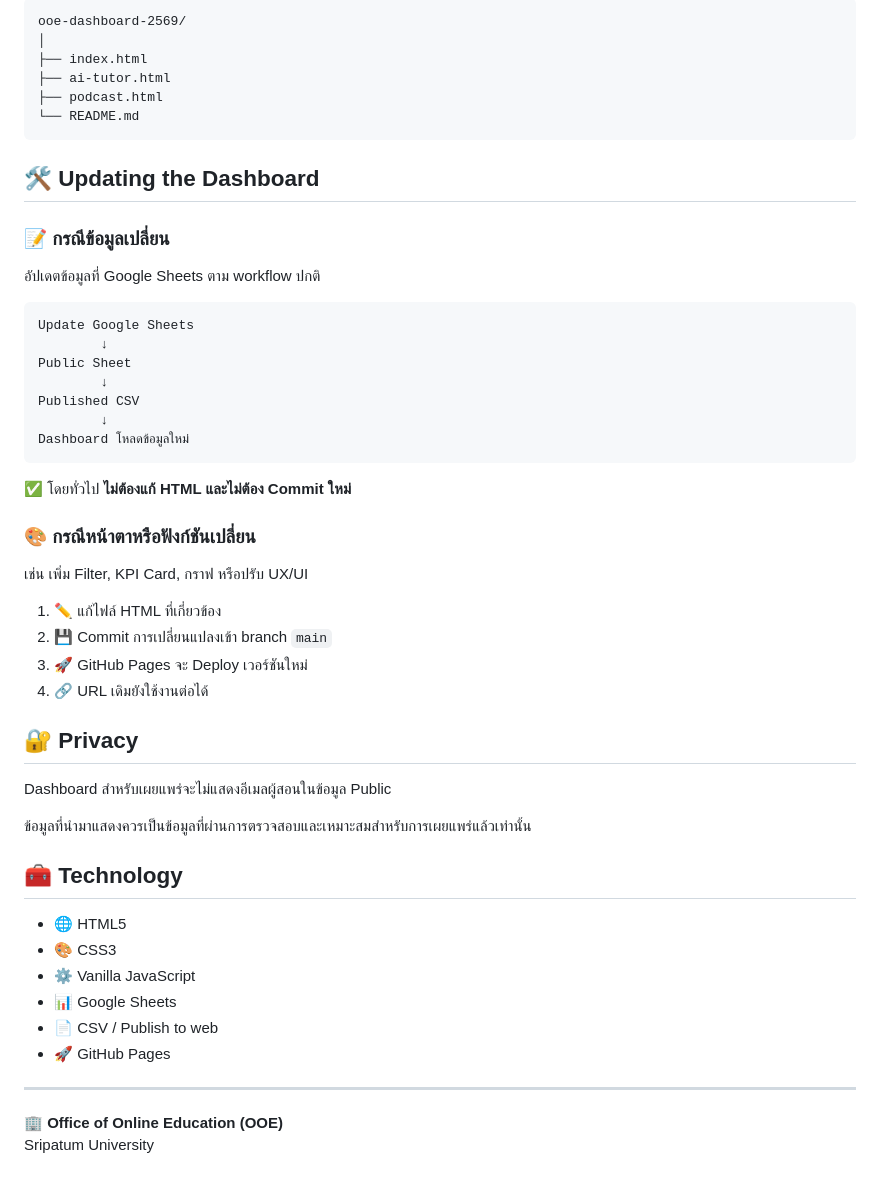
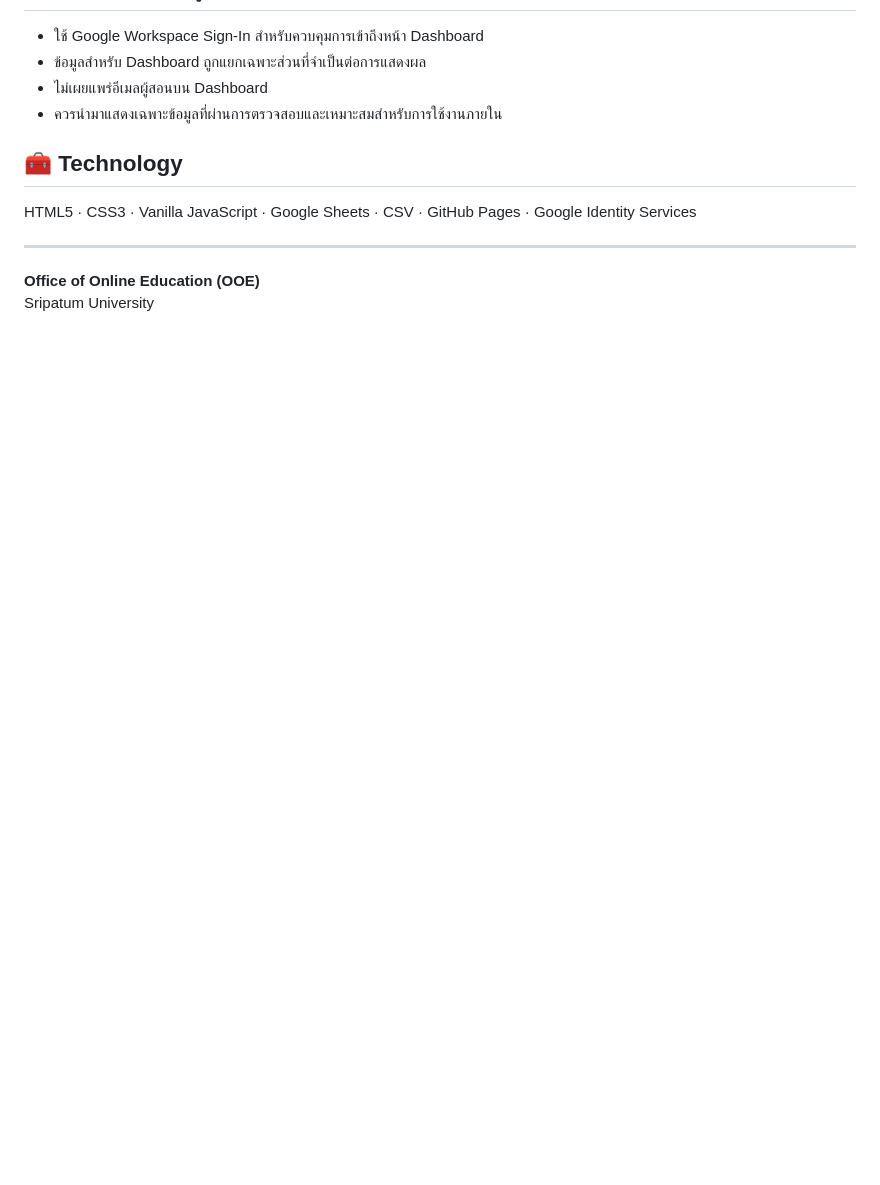
Before and after one commit to donut204/ooe-dashboard-2569, a Markdown page: README.md, the part around one of its changes. GitHub-like rendering; blank space fills up the shorter version.

````diff
--- a/README.md
+++ b/README.md
@@ -71,55 +32,13 @@ Dashboard ใช้ข้อมูลจาก Google Sheets ที่ Publish t
-```text
-ooe-dashboard-2569/
-│
-├── index.html
-├── ai-tutor.html
-├── podcast.html
-└── README.md
-```
-
-## 🛠️ Updating the Dashboard
-
-### 📝 กรณีข้อมูลเปลี่ยน
-
-อัปเดตข้อมูลที่ Google Sheets ตาม workflow ปกติ
-
-```text
-Update Google Sheets
-        ↓
-Public Sheet
-        ↓
-Published CSV
-        ↓
-Dashboard โหลดข้อมูลใหม่
-```
-
-✅ โดยทั่วไป **ไม่ต้องแก้ HTML และไม่ต้อง Commit ใหม่**
-
-### 🎨 กรณีหน้าตาหรือฟังก์ชันเปลี่ยน
-
-เช่น เพิ่ม Filter, KPI Card, กราฟ หรือปรับ UX/UI
-
-1. ✏️ แก้ไฟล์ HTML ที่เกี่ยวข้อง
-2. 💾 Commit การเปลี่ยนแปลงเข้า branch `main`
-3. 🚀 GitHub Pages จะ Deploy เวอร์ชันใหม่
-4. 🔗 URL เดิมยังใช้งานต่อได้
-
-## 🔐 Privacy
-
-Dashboard สำหรับเผยแพร่จะไม่แสดงอีเมลผู้สอนในข้อมูล Public
-
-ข้อมูลที่นำมาแสดงควรเป็นข้อมูลที่ผ่านการตรวจสอบและเหมาะสมสำหรับการเผยแพร่แล้วเท่านั้น
+- ใช้ Google Workspace Sign-In สำหรับควบคุมการเข้าถึงหน้า Dashboard
+- ข้อมูลสำหรับ Dashboard ถูกแยกเฉพาะส่วนที่จำเป็นต่อการแสดงผล
+- ไม่เผยแพร่อีเมลผู้สอนบน Dashboard
+- ควรนำมาแสดงเฉพาะข้อมูลที่ผ่านการตรวจสอบและเหมาะสมสำหรับการใช้งานภายใน
 
 ## 🧰 Technology
 
-- 🌐 HTML5
-- 🎨 CSS3
-- ⚙️ Vanilla JavaScript
-- 📊 Google Sheets
-- 📄 CSV / Publish to web
-- 🚀 GitHub Pages
+HTML5 · CSS3 · Vanilla JavaScript · Google Sheets · CSV · GitHub Pages · Google Identity Services
 
 ---
 
-**🏢 Office of Online Education (OOE)**
+**Office of Online Education (OOE)**
 Sripatum University
````
Also changed, not shown: other parts of README.md (+17 -56 lines).
